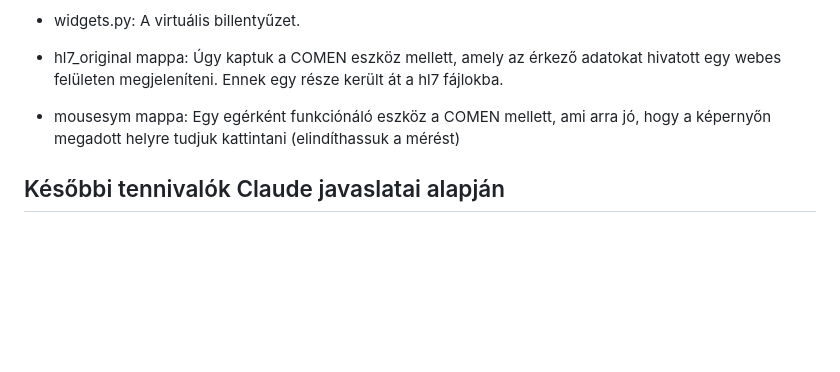
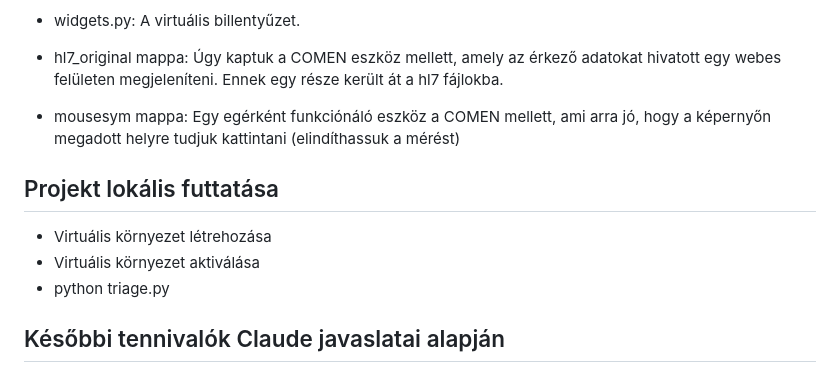
Before and after one commit to fulepdavid/SPCI-triage, a Markdown page: README.md, the part around the change. GitHub-like rendering; blank space fills up the shorter version.

```diff
--- a/README.md
+++ b/README.md
@@ -61,6 +61,12 @@
 
 - mousesym mappa: Egy egérként funkciónáló eszköz a COMEN mellett, ami arra jó, hogy a képernyőn megadott helyre tudjuk kattintani (elindíthassuk a mérést)
 
+## Projekt lokális futtatása
+
+- Virtuális környezet létrehozása
+- Virtuális környezet aktiválása
+- python triage.py
+
 ## Későbbi tennivalók Claude javaslatai alapján
 
 - PDFs are still unencrypted and never deleted. Answers stay in memory until the next questionnaire or the timeout. The debug_rejected.txt dump can contain patient fields, so it must be removed before use.
```
